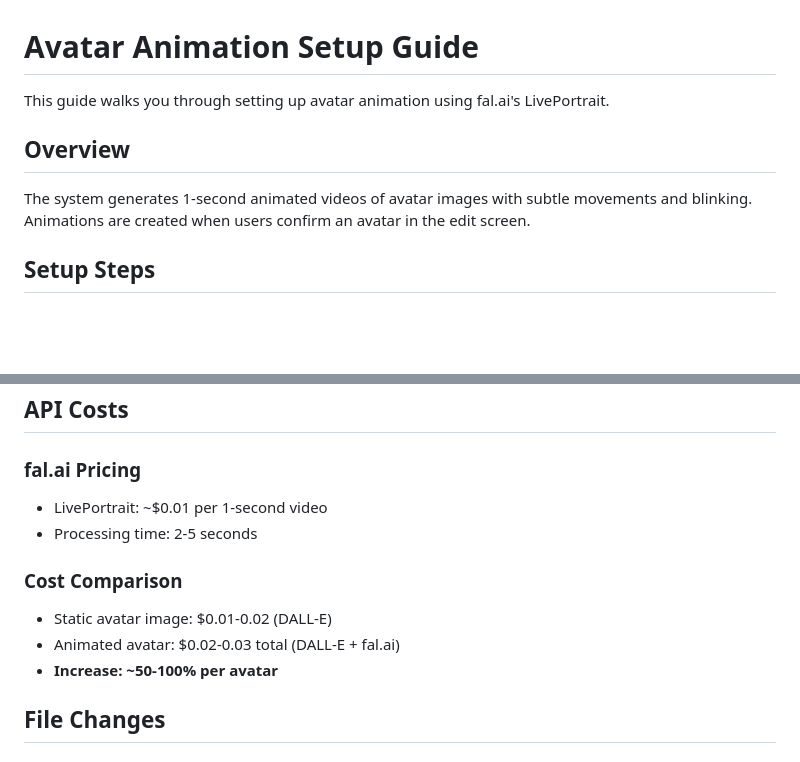
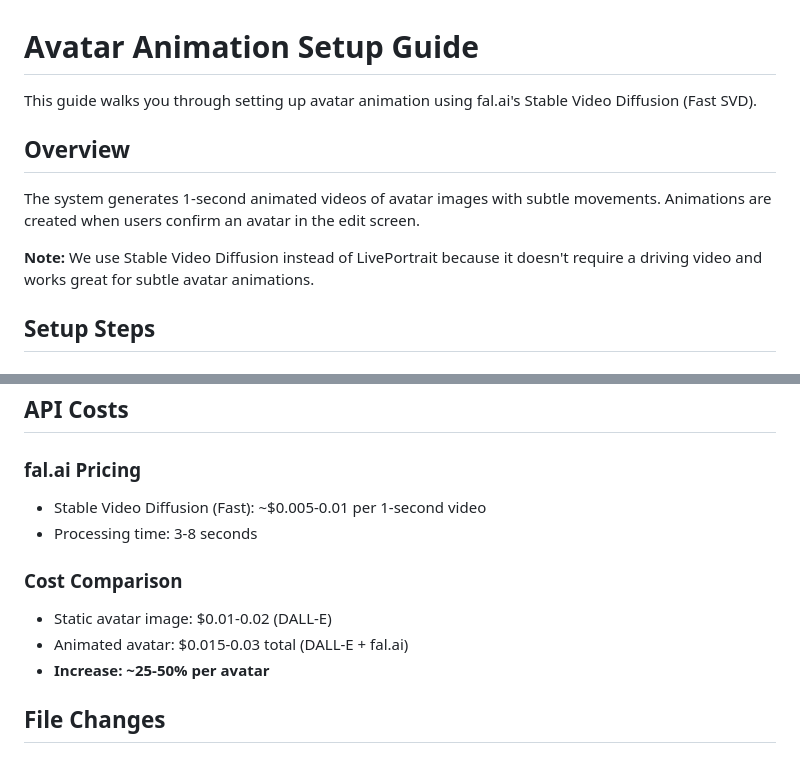
Before and after one commit to maxvi11e/chattbd, a Markdown page: AVATAR-ANIMATION-SETUP.md, 2 parts joined by grey strips. Rendered like a GitHub page; blank space fills up the shorter version.

```diff
--- a/AVATAR-ANIMATION-SETUP.md
+++ b/AVATAR-ANIMATION-SETUP.md
@@ -1,10 +1,12 @@
 # Avatar Animation Setup Guide
 
-This guide walks you through setting up avatar animation using fal.ai's LivePortrait.
+This guide walks you through setting up avatar animation using fal.ai's Stable Video Diffusion (Fast SVD).
 
 ## Overview
 
-The system generates 1-second animated videos of avatar images with subtle movements and blinking. Animations are created when users confirm an avatar in the edit screen.
+The system generates 1-second animated videos of avatar images with subtle movements. Animations are created when users confirm an avatar in the edit screen.
+
+**Note:** We use Stable Video Diffusion instead of LivePortrait because it doesn't require a driving video and works great for subtle avatar animations.
 
 ## Setup Steps
 
@@ -100,13 +102,13 @@ avatar_image_history:
 ## API Costs
 
 ### fal.ai Pricing
-- LivePortrait: ~$0.01 per 1-second video
-- Processing time: 2-5 seconds
+- Stable Video Diffusion (Fast): ~$0.005-0.01 per 1-second video
+- Processing time: 3-8 seconds
 
 ### Cost Comparison
 - Static avatar image: $0.01-0.02 (DALL-E)
-- Animated avatar: $0.02-0.03 total (DALL-E + fal.ai)
-- **Increase: ~50-100% per avatar**
+- Animated avatar: $0.015-0.03 total (DALL-E + fal.ai)
+- **Increase: ~25-50% per avatar**
 
 ## File Changes
 
```
Also changed, not shown: other parts of AVATAR-ANIMATION-SETUP.md (+45 -10 lines).
